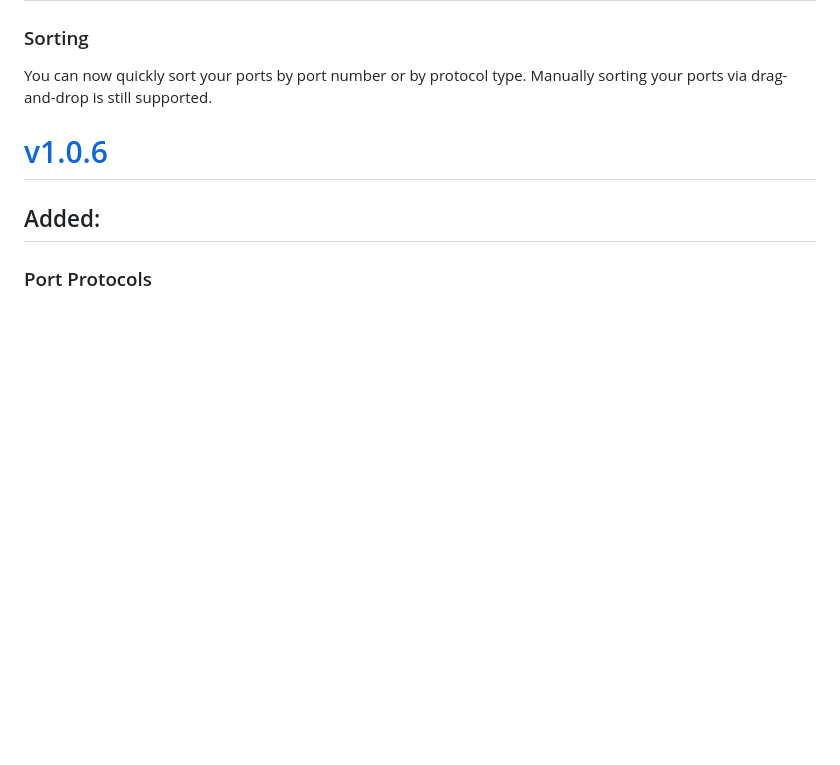
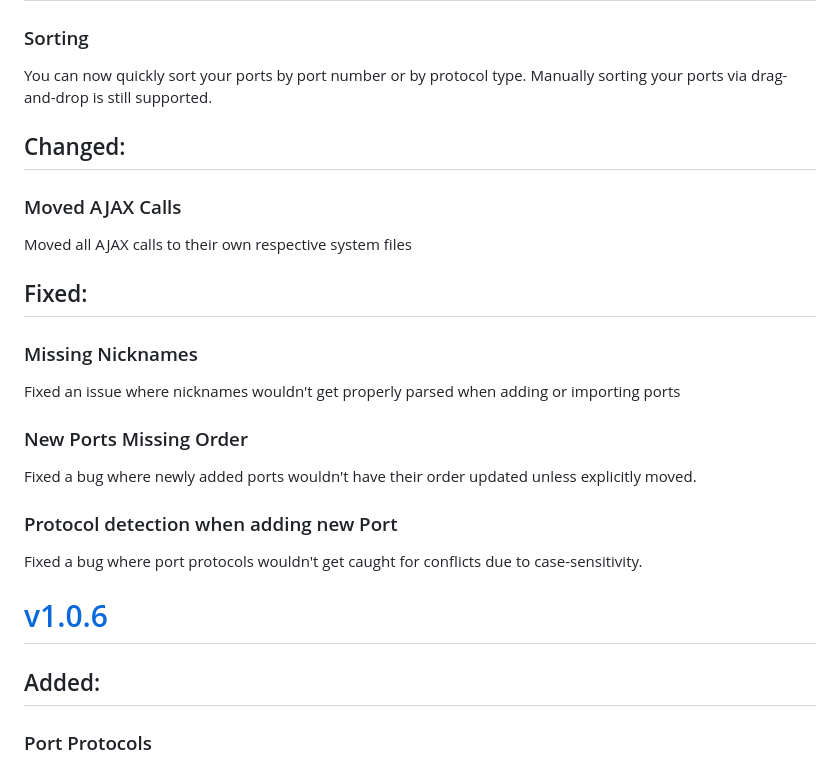
Before and after one commit to need4swede/Portall, a Markdown page: changelog.md, the part around the change. Rendered like a GitHub page; blank space fills up the shorter version.

```diff
--- a/changelog.md
+++ b/changelog.md
@@ -2,6 +2,16 @@
 ## Added:
 ### Sorting
 You can now quickly sort your ports by port number or by protocol type. Manually sorting your ports via drag-and-drop is still supported.
+## Changed:
+### Moved AJAX Calls
+Moved all AJAX calls to their own respective system files
+## Fixed:
+### Missing Nicknames
+Fixed an issue where nicknames wouldn't get properly parsed when adding or importing ports
+### New Ports Missing Order
+Fixed a bug where newly added ports wouldn't have their order updated unless explicitly moved.
+### Protocol detection when adding new Port
+Fixed a bug where port protocols wouldn't get caught for conflicts due to case-sensitivity.
 
 # <a href="https://github.com/need4swede/portall/releases/tag/v1.0.6" target="_blank">v1.0.6</a>
 ## Added:
```
